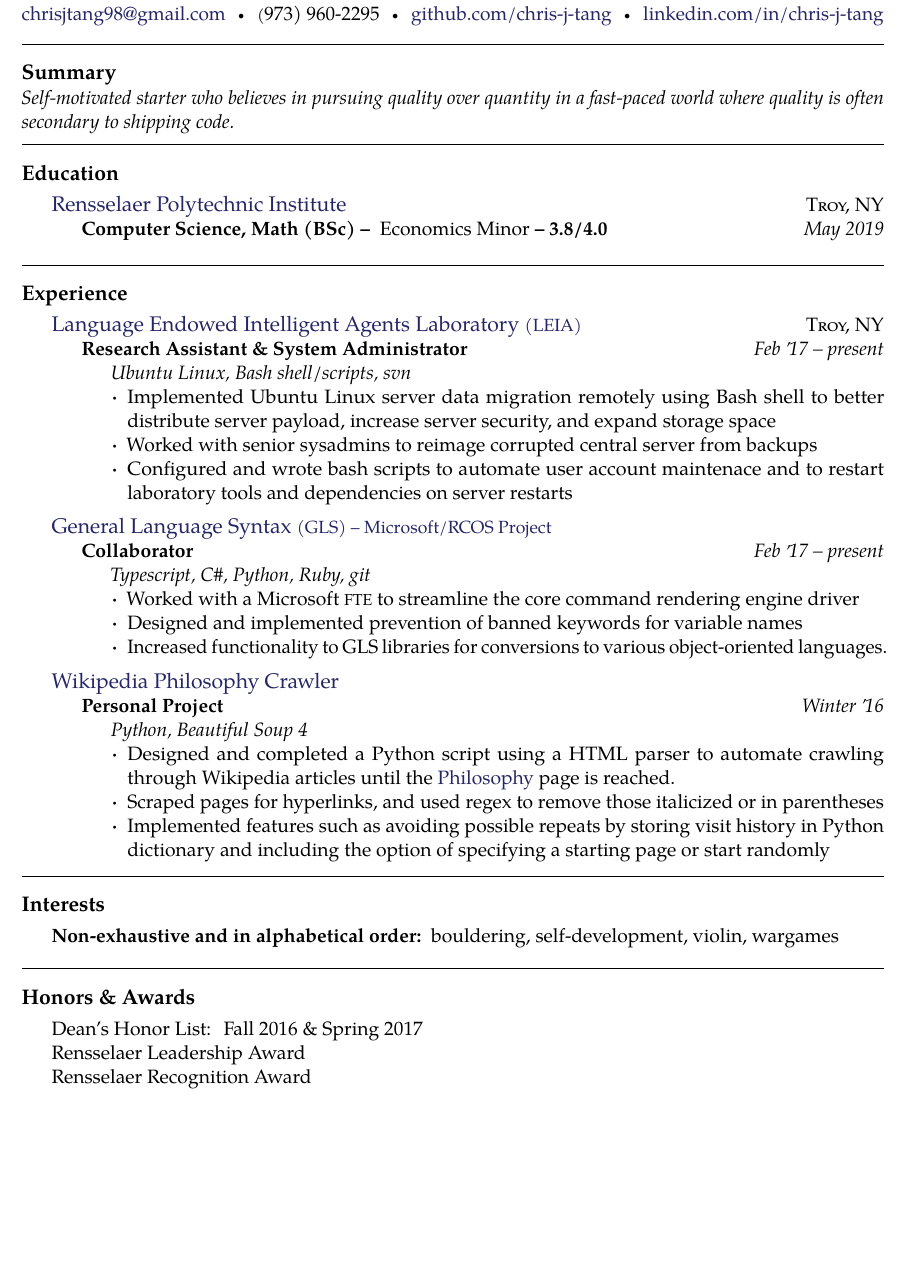
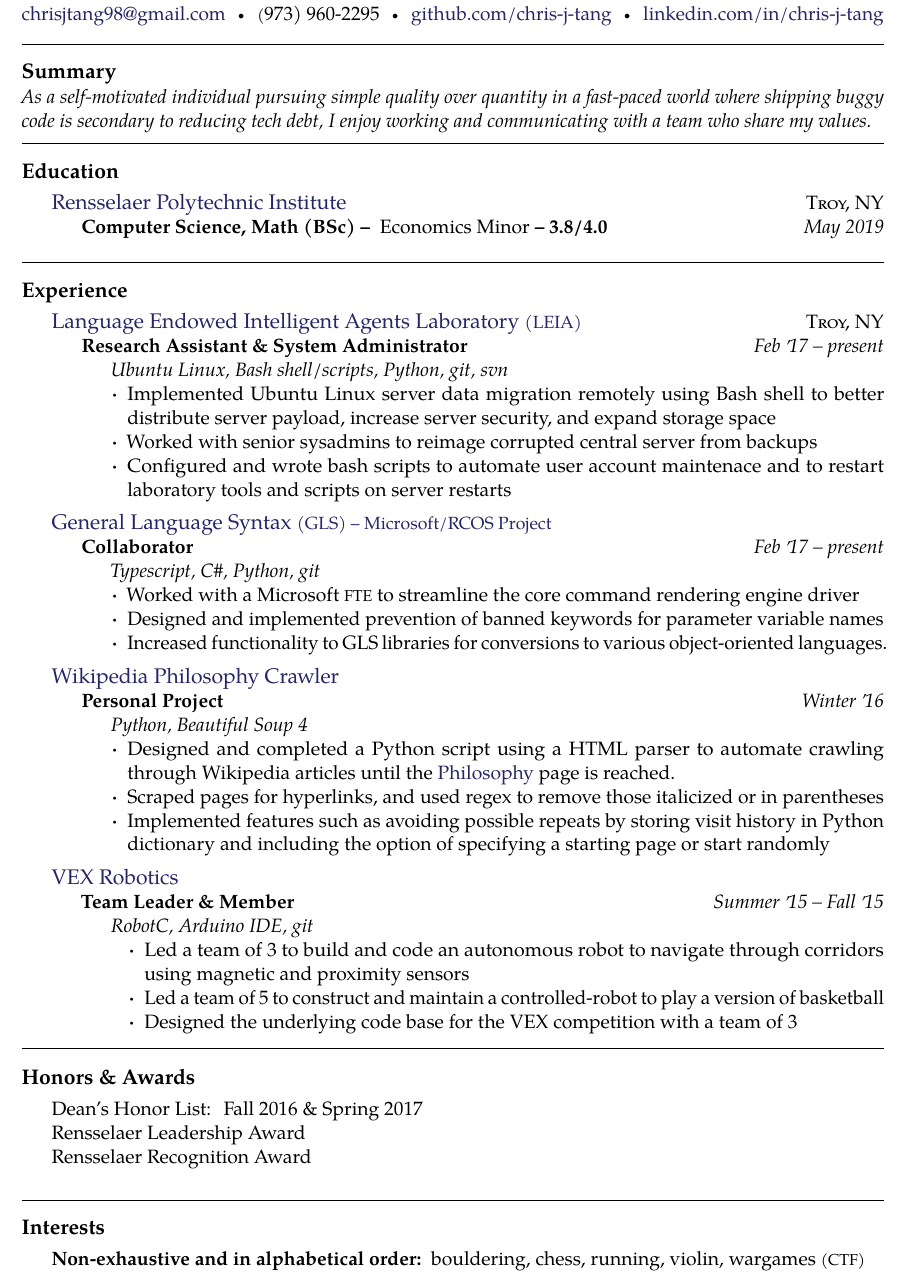
Before and after one commit to chris-j-tang/Resume, a LaTeX CV (Resume.tex): part of the page, cut so that both start at the same text, the shorter picture padded with empty space. Compiled offline with pdfLaTeX.

Commit message:
Changed Summary

```diff
--- a/Resume.tex
+++ b/Resume.tex
@@ -49,7 +49,7 @@
 
 \vspace{-1.8em}  % some vertical spacing
 % \begin{multicols}{2}  % open a multicolumn environment
-{\bodytext \noindent \emph{Self-motivated starter who believes in pursuing quality over quantity in a fast-paced world where quality is often secondary to shipping code.}}
+{\bodytext \noindent \emph{As a self-motivated individual pursuing simple quality over quantity in a fast-paced world where shipping buggy code is secondary to reducing tech debt, I enjoy working and communicating with a team who share my values. }}
 % \\
 % \\
 % Biography
@@ -79,12 +79,12 @@
       {Research Assistant \& System Administrator}
       {Feb \apo17 -- present}
       {\bodytext{
-        \emph{Ubuntu Linux, Bash shell/scripts, svn}
+        \emph{Ubuntu Linux, Bash shell/scripts, Python, git, svn}
         \renewcommand\labelitemi{{\boldmath$\cdot$}}
         \begin{itemize}[leftmargin=*] % Decrease space before indent to reduce white space
           \item Implemented Ubuntu Linux server data migration remotely using Bash shell to better distribute server payload, increase server security, and expand storage space
           \item Worked with senior sysadmins to reimage corrupted central server from backups
-          \item Configured and wrote bash scripts to automate user account maintenace and to restart laboratory tools and dependencies on server restarts
+          \item Configured and wrote bash scripts to automate user account maintenace and to restart laboratory tools and scripts on server restarts
         \end{itemize}
       }}
   }
@@ -95,11 +95,11 @@
         {Collaborator}
         {Feb \apo17 -- present}
         {\bodytext{
-          \emph{Typescript, C\#, Python, Ruby, git}
+          \emph{Typescript, C\#, Python, git}
           \renewcommand\labelitemi{{\boldmath$\cdot$}}
           \begin{itemize}[leftmargin=*]
             \item Worked with a Microsoft \acr{FTE} to streamline the core command rendering engine driver
-            \item Designed and implemented prevention of banned keywords for variable names
+            \item Designed and implemented prevention of banned keywords for parameter variable names
             \item Increased functionality to GLS libraries for conversions to various object-oriented languages.
           \end{itemize}
         }}
@@ -135,6 +135,22 @@
     }}
   }
 
+\headedsection
+{\href{https://www.vexrobotics.com/}{VEX Robotics}}
+{\headedsubsection
+  {Team Leader \& Member}
+  {Summer \apo15 -- Fall \apo15}
+  {\bodytext{
+    \emph{RobotC, Arduino IDE, git}
+    \renewcommand\labelitemi{{\boldmath$\cdot$}}
+    \begin{itemize}
+      \item Led a team of 3 to build and code an autonomous robot to navigate through corridors using magnetic and proximity sensors
+      \item Led a team of 5 to construct and maintain a controlled-robot to play a version of basketball
+      \item Designed the underlying code base for the VEX competition with a team of 3
+    \end{itemize}
+  }}
+}
+
 \spacedhrule{0.5em}{-0.4em}
 
 % \roottitle{Skills}
@@ -153,17 +169,16 @@
 
 % \spacedhrule{1.6em}{-0.4em}
 
+\roottitle{Honors \& Awards}
+  \indent Dean's Honor List: Fall 2016 \& Spring 2017 \\
+  \indent Rensselaer Leadership Award \\
+  \indent Rensselaer Recognition Award
+
+\spacedhrule{1.6em}{-0.4em}
+
 \roottitle{Interests}
 
 \inlineheadsection
   {Non-exhaustive and in alphabetical order:}
-  { bouldering,  self-development, violin, wargames }
-  % {art, Buddhism, cryptography, functional programming, Go (board game), history, music (from classical and jazz to Berlin-techno), \acr{NLP}, permaculture, philosophy, rock climbing, startups, travel, typography (e.g.\ graphic design, \LaTeX), \acr{UX}-design and vegan cuisine.}
-
-\spacedhrule{1.6em}{-0.4em}
-
-\roottitle{Honors \& Awards}
-  \indent Dean's Honor List: Fall 2016 \& Spring 2017 \\
-  \indent Rensselaer Leadership Award \\
-  \indent Rensselaer Recognition Award \\
+  { bouldering, chess, running, violin, wargames \acr{(CTF)} }
 \end{document}
```
Also changed, not shown: Resume.pdf, 1 other file.
